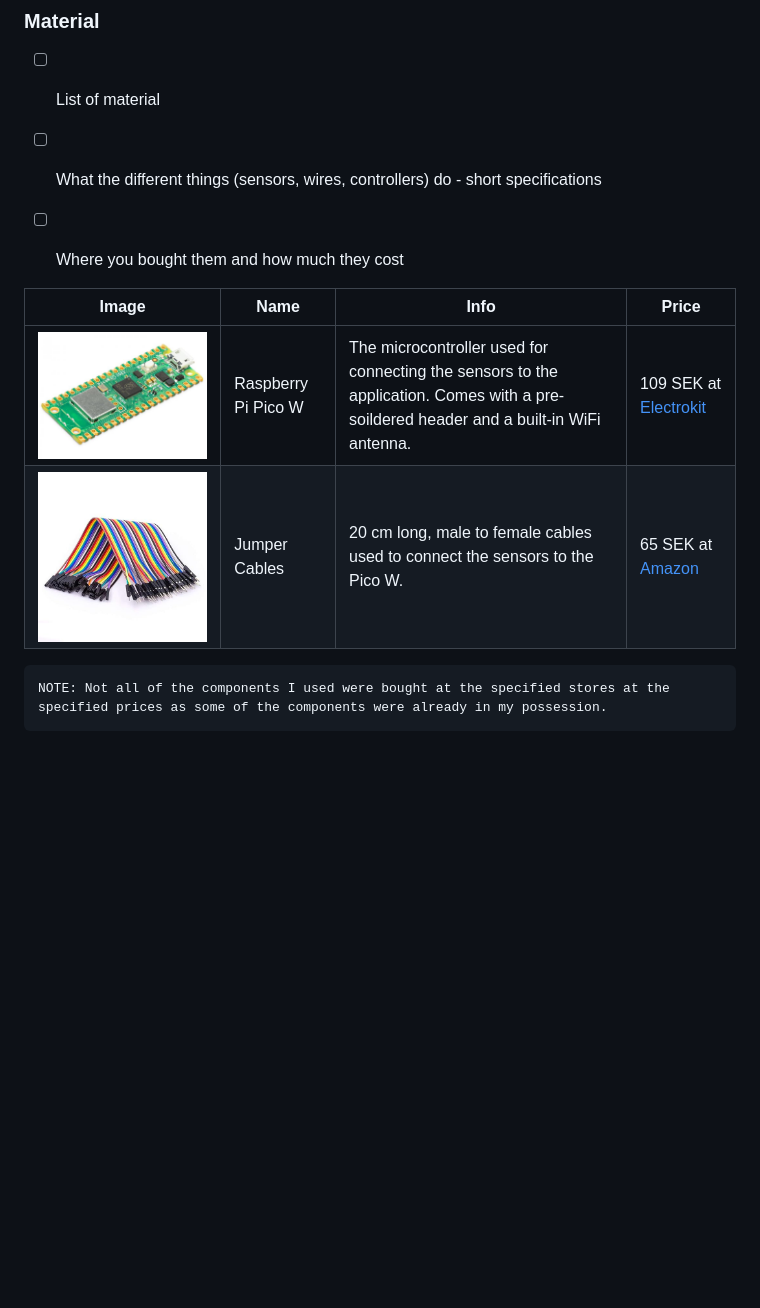
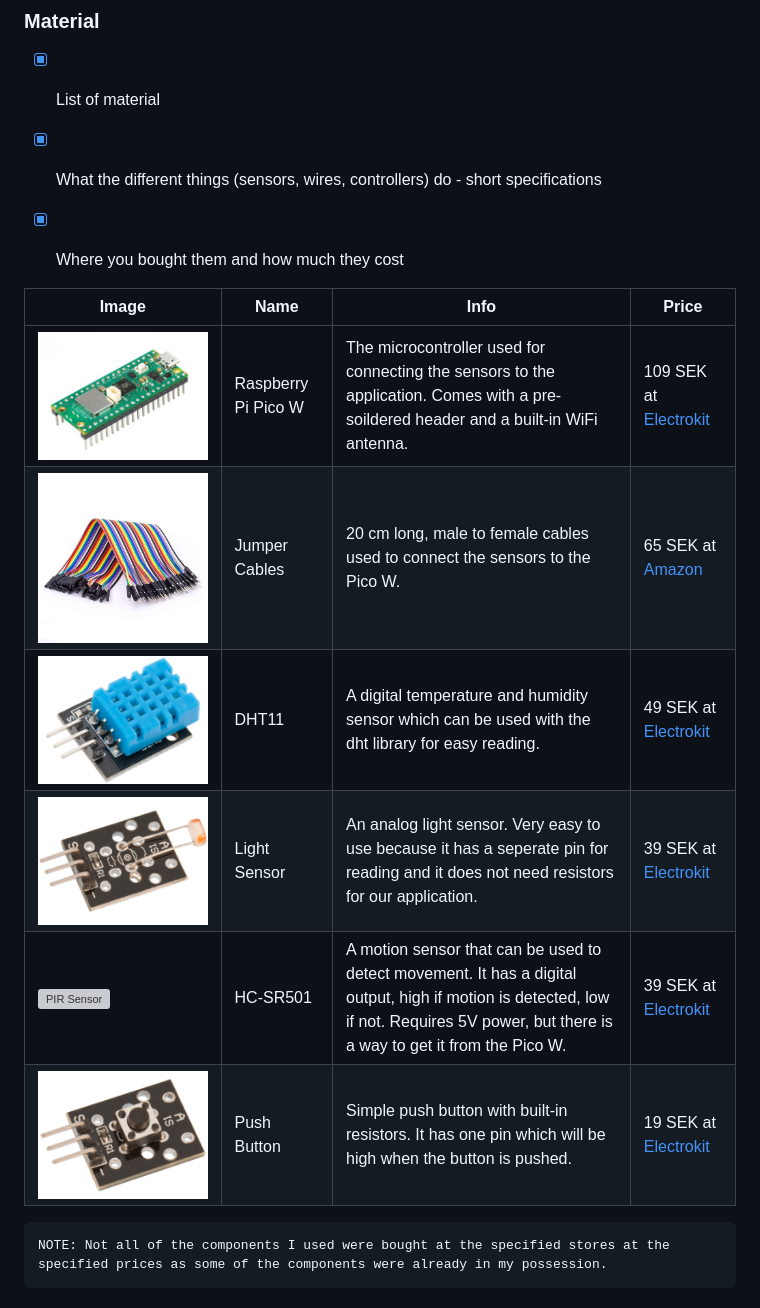
Before and after one commit to helagro/Applied-IoT, a Markdown page: README.md, the part around the change. GitHub-like rendering; pictures changed too: img/dht11.jpg (added), img/light-sensor.jpg (added), img/pico-w.jpg; blank space fills up the shorter version; grey boxes are pictures that could not be loaded.

Commit message:
Complete list of material

```diff
--- a/README.md
+++ b/README.md
@@ -49,15 +49,19 @@ understandable to the reader.
 
 ### Material
 
-- [ ] List of material
-- [ ] What the different things (sensors, wires, controllers) do - short specifications
-- [ ] Where you bought them and how much they cost
+- [x] List of material
+- [x] What the different things (sensors, wires, controllers) do - short specifications
+- [x] Where you bought them and how much they cost
 
 
 |Image | Name | Info | Price |
 | ---- | ---- | ---- | ----- |
 | ![Pico W](img/pico-w.jpg) | Raspberry Pi Pico W | The microcontroller used for connecting the sensors to the application. Comes with a pre-soildered header and a built-in WiFi antenna. | 109 SEK at [Electrokit](https://www.electrokit.com/raspberry-pi-pico-wh) |
 | ![Jumper Cables](img/cables.jpg) | Jumper Cables | 20 cm long, male to female cables used to connect the sensors to the Pico W. | 65 SEK at [Amazon](https://www.amazon.se/AZDelivery-kompatibel-Raspberry-Breadboard-inklusive/dp/B07K8PVKBP) |
+| ![DHT11](img/dht11.jpg) | DHT11 | A digital temperature and humidity sensor which can be used with the dht library for easy reading. | 49 SEK at [Electrokit](https://www.electrokit.com/digital-temperatur-och-fuktsensor-dht11) |
+| ![Light Sensor](img/light-sensor.jpg) | Light Sensor | An analog light sensor. Very easy to use because it has a seperate pin for reading and it does not need resistors for our application. | 39 SEK at [Electrokit](https://www.electrokit.com/ljussensor) |
+| ![PIR Sensor](img/pir-sensor.jpg) | HC-SR501 | A motion sensor that can be used to detect movement. It has a digital output, high if motion is detected, low if not. Requires 5V power, but there is a way to get it from the Pico W. | 39 SEK at [Electrokit](https://www.electrokit.com/pir-rorelsesensor) |
+| ![Push Button](img/push-button.jpg) | Push Button | Simple push button with built-in resistors. It has one pin which will be high when the button is pushed. | 19 SEK at [Electrokit](https://www.electrokit.com/tryckknapp-momentan) |
 
     NOTE: Not all of the components I used were bought at the specified stores at the specified prices as some of the components were already in my possession.
 
```
Also changed, not shown: 3 other files.
